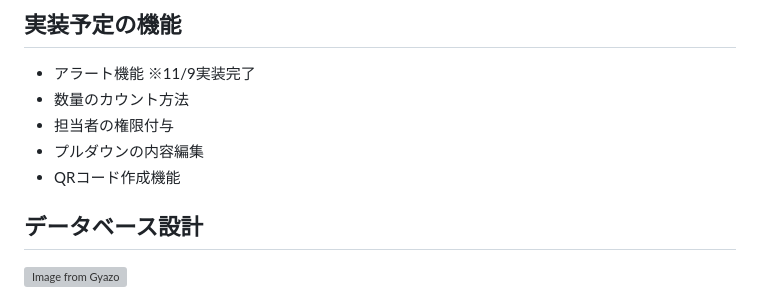
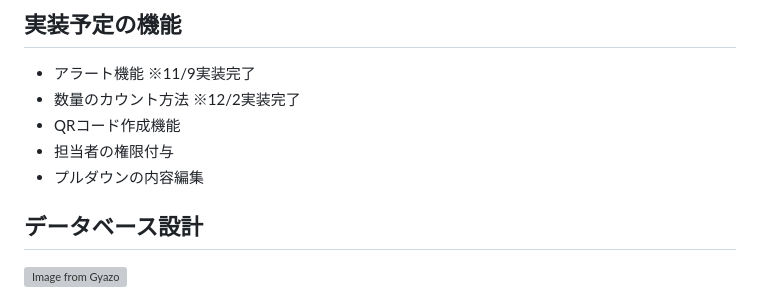
Before and after one commit to okurina/iwell, a Markdown page: README.md, the part around the change. Drawn GitHub-style; grey boxes are pictures that could not be loaded.

```diff
--- a/README.md
+++ b/README.md
@@ -39,10 +39,10 @@ https://docs.google.com/spreadsheets/d/1r0e60KVyboVjorjwwugr1Gl-G9ccoa2YRlznt01y
 * リストから削除する場合は、発注リスト内の各アイテムの最右にあるカートボタンを押す
 ## 実装予定の機能
 * アラート機能  ※11/9実装完了
-* 数量のカウント方法
+* 数量のカウント方法  ※12/2実装完了
+* QRコード作成機能
 * 担当者の権限付与
 * プルダウンの内容編集
-* QRコード作成機能
 ## データベース設計
 [![Image from Gyazo](https://i.gyazo.com/513ecdce439e04f7f4041003a24e8918.png)](https://gyazo.com/513ecdce439e04f7f4041003a24e8918)
 ## 画面遷移図
```
